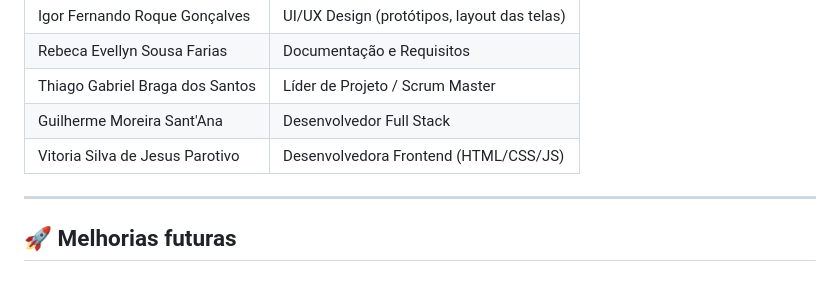
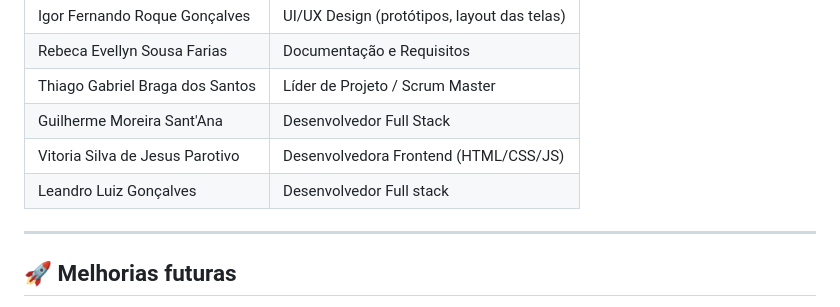
Before and after one commit to anad4an1/Locadora-de-veiculos-motoristas-e-entregadores, a Markdown page: README.md, the part around the change. GitHub-like rendering.

```diff
--- a/README.md
+++ b/README.md
@@ -230,6 +230,7 @@ Backend desenvolvido com Spring Boot, responsável pela comunicação entre fron
 | Thiago Gabriel Braga dos Santos | Líder de Projeto / Scrum Master |
 | Guilherme Moreira Sant'Ana | Desenvolvedor Full Stack |
 | Vitoria Silva de Jesus Parotivo | Desenvolvedora Frontend (HTML/CSS/JS) |
+| Leandro Luiz Gonçalves | Desenvolvedor Full stack |
 
 ---
 
```
